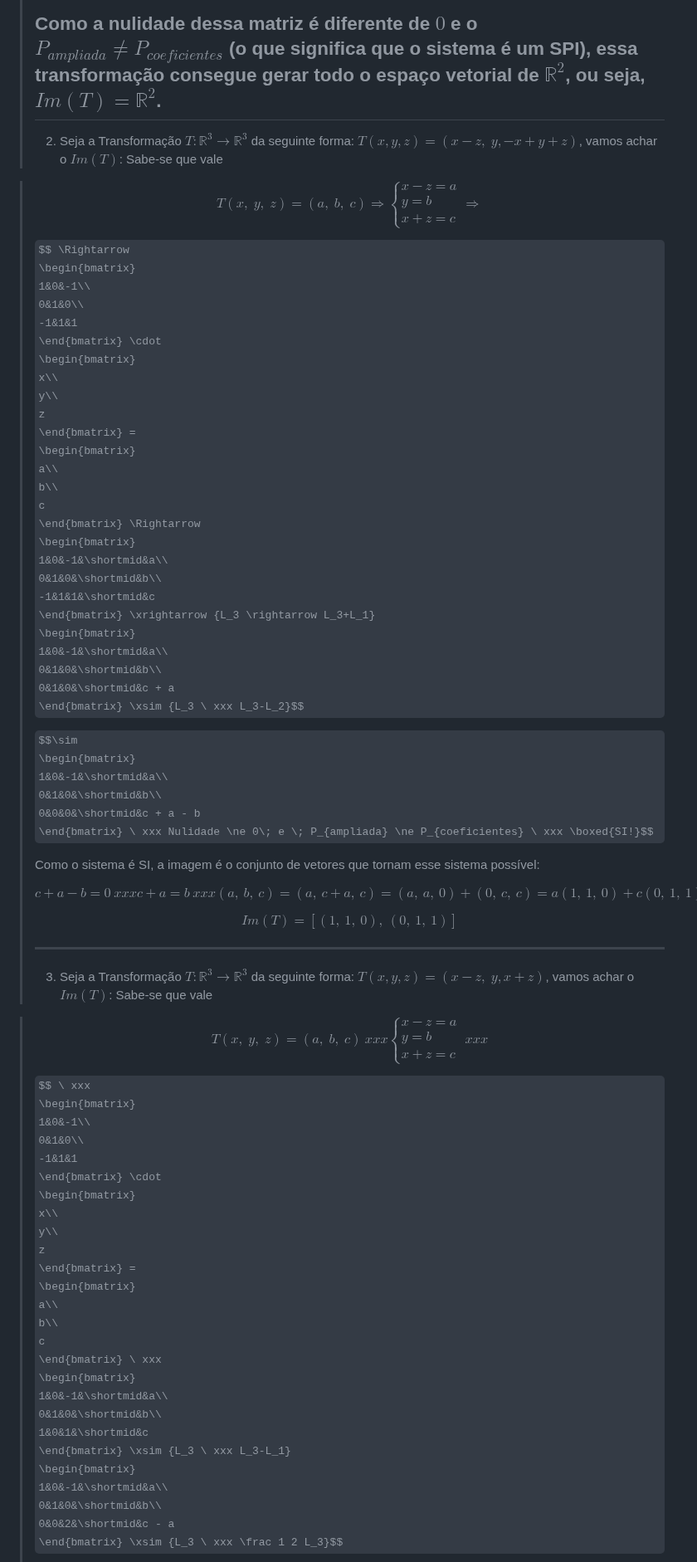
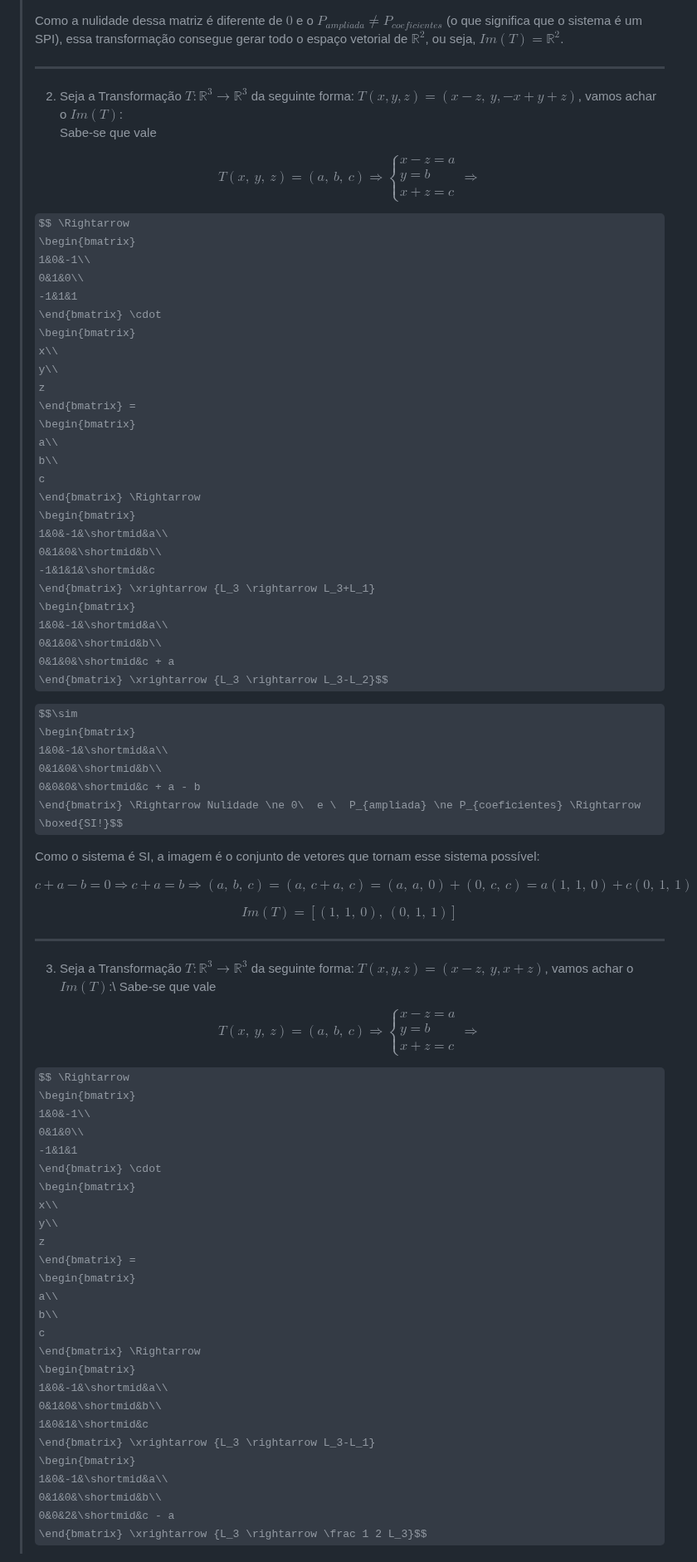
Before and after one commit to Nicky-Name05/Monitoria_algebra_linear, a Markdown page: Núcleo e Imagem de uma Transformação Linear.md, the part around one of its changes. Shown at 83% size. Rendered like a GitHub page; some formulas as TeX source.

Commit message:
Fix formatting and notation in linear transformation document

```diff
--- a/Núcleo e Imagem de uma Transformação Linear.md
+++ b/Núcleo e Imagem de uma Transformação Linear.md
@@ -113,11 +116,12 @@ b
 \end{bmatrix}$$
 >
 >Como a nulidade dessa matriz é diferente de $0$ e o $P_{ampliada} \ne P_{coeficientes}$ (o que significa que o sistema é um SPI), essa transformação consegue gerar todo o espaço vetorial de $\mathbb R^2$, ou seja, $\boxed{Im(T)=\mathbb R^2}$.
+>
 >---
->2. Seja a Transformação $T: \mathbb R^3 \rightarrow \mathbb R^3$ da seguinte forma: $T (x, y, z) = (x - z,\; y, -x+y+z)$, vamos achar o $Im(T)$:
+>2. Seja a Transformação $T: \mathbb R^3 \rightarrow \mathbb R^3$ da seguinte forma: $T (x, y, z) = (x - z,\  y, -x+y+z)$, vamos achar o $Im(T)$: \
 >Sabe-se que vale
-
->$$T(x,\;y,\;z) = (a,\;b,\; c) \Rightarrow \begin{cases}
+>
+>$$T(x,\ y,\ z) = (a,\ b,\  c) \Rightarrow \begin{cases}
 x - z = a\\
 y = b\\
 x+z = c
@@ -148,32 +152,32 @@ c
 1&0&-1&\shortmid&a\\
 0&1&0&\shortmid&b\\
 0&1&0&\shortmid&c + a
-\end{bmatrix} \xsim {L_3 \ xxx L_3-L_2}$$
+\end{bmatrix} \xrightarrow {L_3 \rightarrow L_3-L_2}$$
 >
 >$$\sim
 \begin{bmatrix}
 1&0&-1&\shortmid&a\\
 0&1&0&\shortmid&b\\
 0&0&0&\shortmid&c + a - b
-\end{bmatrix} \ xxx Nulidade \ne 0\; e \; P_{ampliada} \ne P_{coeficientes} \ xxx \boxed{SI!}$$
+\end{bmatrix} \Rightarrow Nulidade \ne 0\  e \  P_{ampliada} \ne P_{coeficientes} \Rightarrow \boxed{SI!}$$
 >
 >Como o sistema é SI, a imagem é o conjunto de  vetores que tornam esse sistema possível:
 >
->$$ c+a-b=0 \ xxx c+a=b\ xxx (a,\ b,\ c)=(a,\ c+a,\ c)= (a,\ a, \ 0) + (0,\ c,\ c) = a(1,\ 1, \ 0) + c(0, \ 1, \ 1) \ xxx $$
+>$$ c+a-b=0 \Rightarrow c+a=b\Rightarrow (a,\ b,\ c)=(a,\ c+a,\ c)= (a,\ a, \ 0) + (0,\ c,\ c) = a(1,\ 1, \ 0) + c(0, \ 1, \ 1) \Rightarrow $$
 >
 >$$\boxed{Im (T)= [(1, \ 1,\ 0),\ (0,\ 1,\ 1)] } $$
 >
 >---
->3. Seja a Transformação $T: \mathbb R^3 \rightarrow \mathbb R^3$ da seguinte forma: $T (x, y, z) = (x - z,\; y, x+z)$, vamos achar o $Im(T)$:
+>3. Seja a Transformação $T: \mathbb R^3 \rightarrow \mathbb R^3$ da seguinte forma: $T (x, y, z) = (x - z,\  y, x+z)$, vamos achar o $Im(T)$:\
 >Sabe-se que vale
-
->$$T(x,\;y,\;z) = (a,\;b,\; c) \ xxx \begin{cases}
+>
+>$$T(x,\ y,\ z) = (a,\ b,\  c) \Rightarrow \begin{cases}
 x - z = a\\
 y = b\\
 x+z = c
-\end{cases} \ xxx$$
+\end{cases} \Rightarrow$$
 >
->$$ \ xxx
+>$$ \Rightarrow
 \begin{bmatrix}
 1&0&-1\\
 0&1&0\\
@@ -188,17 +192,17 @@ z
 a\\
 b\\
 c
-\end{bmatrix} \ xxx
+\end{bmatrix} \Rightarrow
 \begin{bmatrix}
 1&0&-1&\shortmid&a\\
 0&1&0&\shortmid&b\\
 1&0&1&\shortmid&c
-\end{bmatrix} \xsim {L_3 \ xxx L_3-L_1}
+\end{bmatrix} \xrightarrow {L_3 \rightarrow L_3-L_1}
 \begin{bmatrix}
 1&0&-1&\shortmid&a\\
 0&1&0&\shortmid&b\\
 0&0&2&\shortmid&c - a
-\end{bmatrix} \xsim {L_3 \ xxx \frac 1 2 L_3}$$
+\end{bmatrix} \xrightarrow {L_3 \rightarrow \frac 1 2 L_3}$$
 >
 >$$\sim
 \begin{bmatrix}
```
Also changed, not shown: other parts of Núcleo e Imagem de uma Transformação Linear.md (+14 -11 lines).
